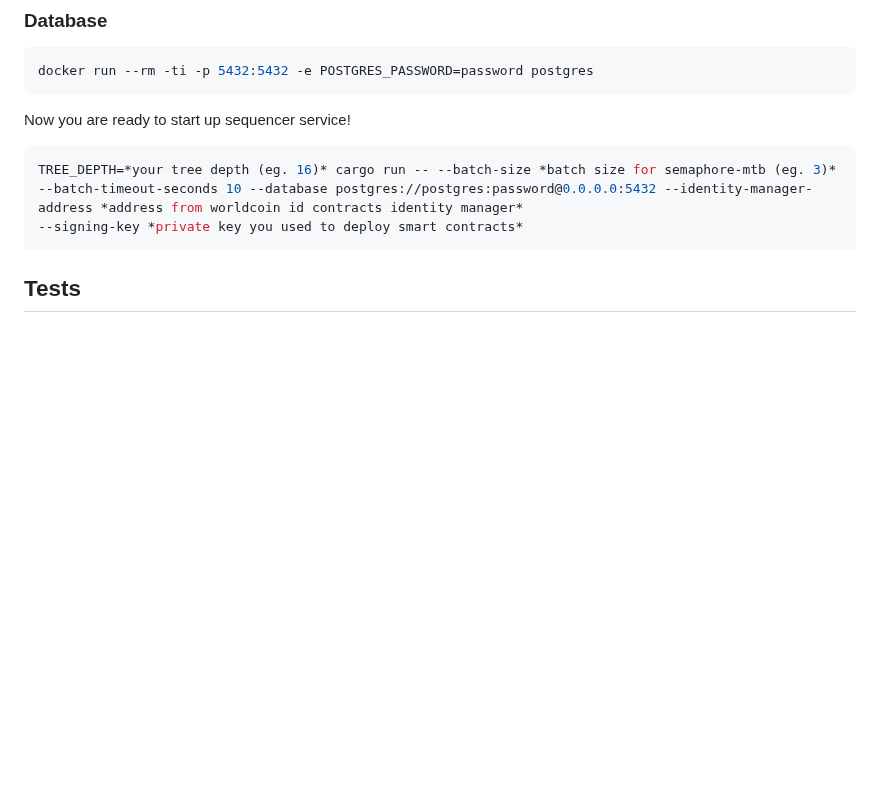
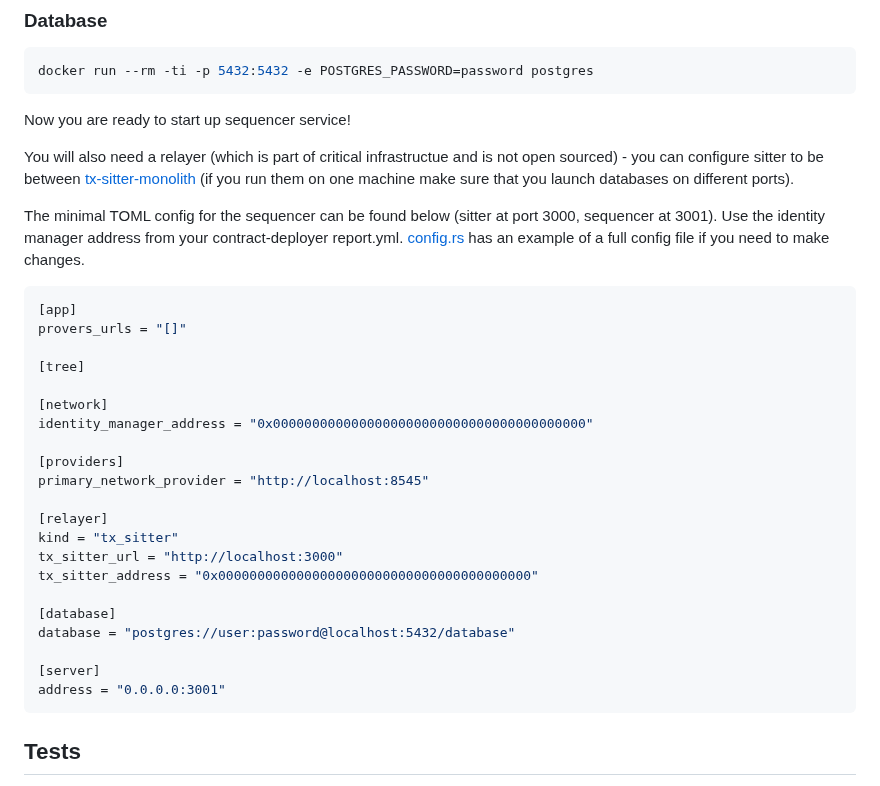
Before and after one commit to worldcoin/signup-sequencer, a Markdown page: Readme.md, the part around the change. GitHub-like rendering; blank space fills up the shorter version.

Commit message:
updated README.md to take into account the new configuration format, mentioned a relayer

````diff
--- a/Readme.md
+++ b/Readme.md
@@ -94,9 +94,32 @@ docker run --rm -ti -p 5432:5432 -e POSTGRES_PASSWORD=password postgres
 
 Now you are ready to start up sequencer service!
 
-```shell
-TREE_DEPTH=*your tree depth (eg. 16)* cargo run -- --batch-size *batch size for semaphore-mtb (eg. 3)* --batch-timeout-seconds 10 --database postgres://postgres:password@0.0.0.0:5432 --identity-manager-address *address from worldcoin id contracts identity manager*
---signing-key *private key you used to deploy smart contracts*
+You will also need a relayer (which is part of critical infrastructue and is not open sourced) - you can configure sitter to be between [tx-sitter-monolith](https://github.com/worldcoin/tx-sitter-monolith) (if you run them on one machine make sure that you launch databases on different ports).
+
+The minimal TOML config for the sequencer can be found below (sitter at port 3000, sequencer at 3001). Use the identity manager address from your contract-deployer report.yml. [config.rs](src/config.rs) has an example of a full config file if you need to make changes.
+
+```toml
+[app]
+provers_urls = "[]"
+
+[tree]
+
+[network]
+identity_manager_address = "0x0000000000000000000000000000000000000000"
+
+[providers]
+primary_network_provider = "http://localhost:8545"
+
+[relayer]
+kind = "tx_sitter"
+tx_sitter_url = "http://localhost:3000"
+tx_sitter_address = "0x0000000000000000000000000000000000000000"
+
+[database]
+database = "postgres://user:password@localhost:5432/database"
+
+[server]
+address = "0.0.0.0:3001"
 ```
 
 ## Tests
````
